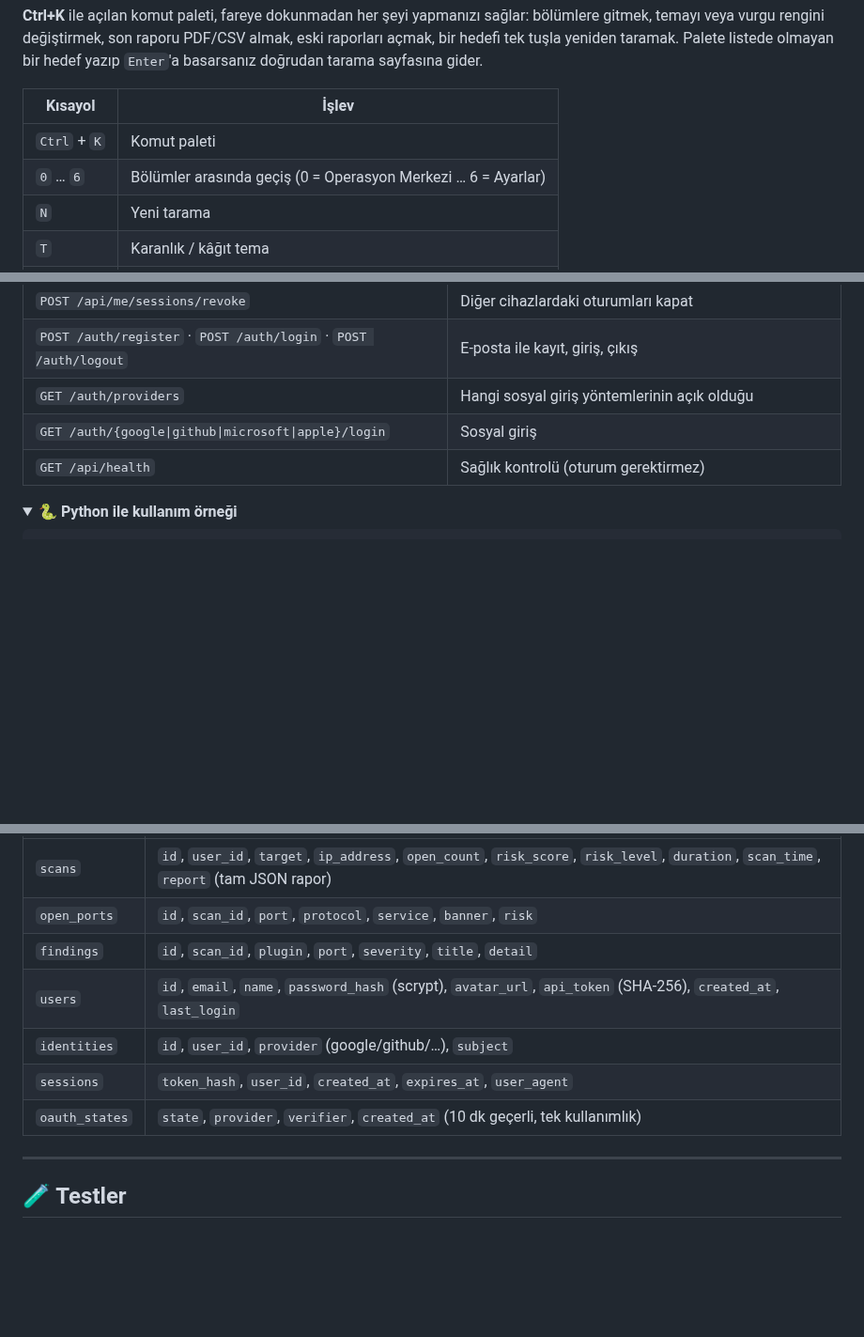
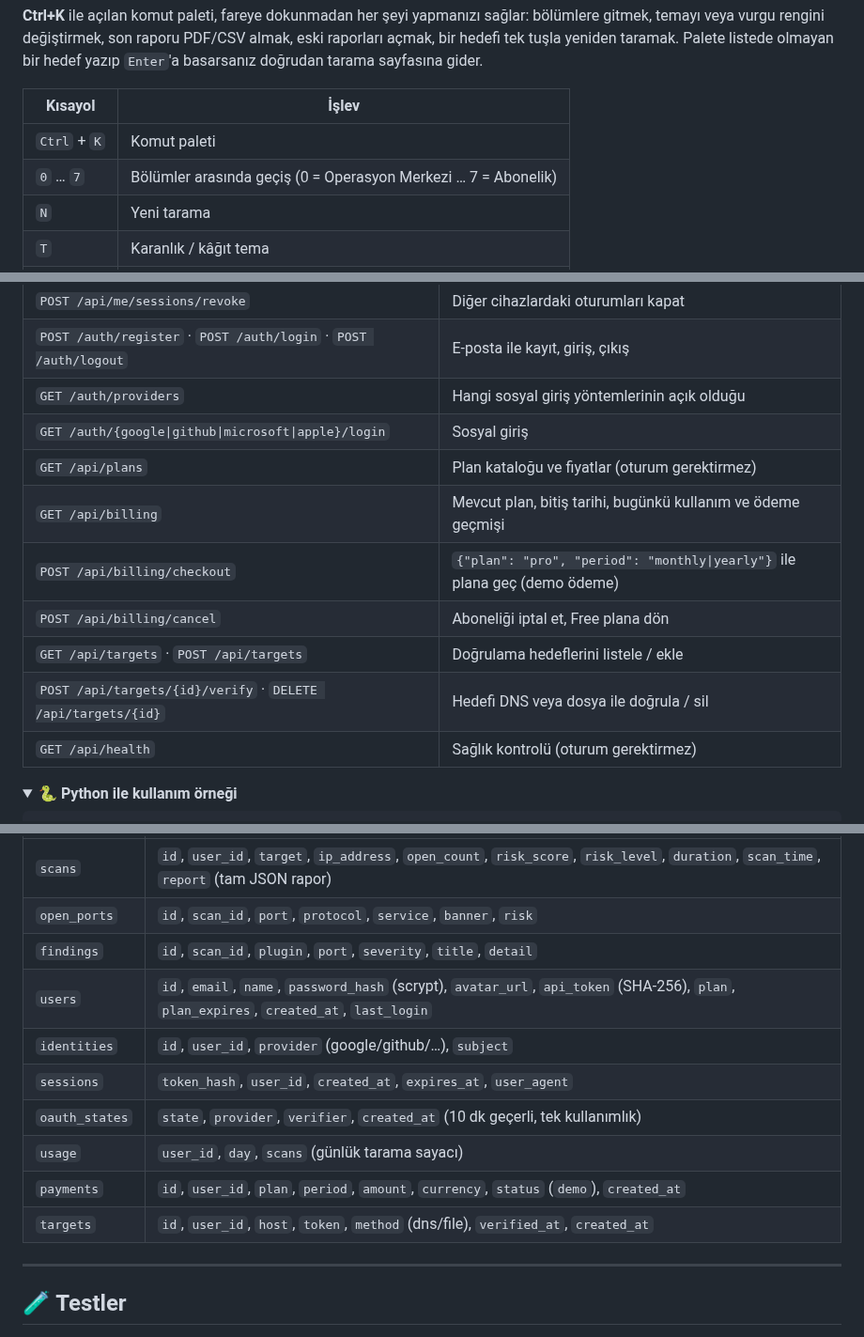
Before and after one commit to Pireburak/ReconClaw, a Markdown page: README.md, 3 parts joined by grey strips. Shown at 94% size. Drawn GitHub-style; folded sections open; blank space fills up the shorter version.

```diff
--- a/README.md
+++ b/README.md
@@ -243,7 +244,7 @@ Tüm taramalar en yeniden eskiye listelenir. Hedef veya IP'ye göre **anlık ara
 | Kısayol | İşlev |
 |---------|-------|
 | `Ctrl` + `K` | Komut paleti |
-| `0` … `6` | Bölümler arasında geçiş (0 = Operasyon Merkezi … 6 = Ayarlar) |
+| `0` … `7` | Bölümler arasında geçiş (0 = Operasyon Merkezi … 7 = Abonelik) |
 | `N` | Yeni tarama |
 | `T` | Karanlık / kâğıt tema |
 | `/` | Arşivde ara |
@@ -476,6 +527,12 @@ curl -X POST http://127.0.0.1:8000/api/scan \
 | `POST /auth/register` · `POST /auth/login` · `POST /auth/logout` | E-posta ile kayıt, giriş, çıkış |
 | `GET /auth/providers` | Hangi sosyal giriş yöntemlerinin açık olduğu |
 | `GET /auth/{google\|github\|microsoft\|apple}/login` | Sosyal giriş |
+| `GET /api/plans` | Plan kataloğu ve fiyatlar (oturum gerektirmez) |
+| `GET /api/billing` | Mevcut plan, bitiş tarihi, bugünkü kullanım ve ödeme geçmişi |
+| `POST /api/billing/checkout` | `{"plan": "pro", "period": "monthly\|yearly"}` ile plana geç (demo ödeme) |
+| `POST /api/billing/cancel` | Aboneliği iptal et, Free plana dön |
+| `GET /api/targets` · `POST /api/targets` | Doğrulama hedeflerini listele / ekle |
+| `POST /api/targets/{id}/verify` · `DELETE /api/targets/{id}` | Hedefi DNS veya dosya ile doğrula / sil |
 | `GET /api/health` | Sağlık kontrolü (oturum gerektirmez) |
 
 <details>
@@ -749,10 +816,13 @@ Uygulama ilk açılışta `data/reconclaw_v4.db` dosyasını ve tabloları otoma
 | `scans`      | `id`, `user_id`, `target`, `ip_address`, `open_count`, `risk_score`, `risk_level`, `duration`, `scan_time`, `report` (tam JSON rapor) |
 | `open_ports` | `id`, `scan_id`, `port`, `protocol`, `service`, `banner`, `risk`                 |
 | `findings`   | `id`, `scan_id`, `plugin`, `port`, `severity`, `title`, `detail`                 |
-| `users`      | `id`, `email`, `name`, `password_hash` (scrypt), `avatar_url`, `api_token` (SHA-256), `created_at`, `last_login` |
+| `users`      | `id`, `email`, `name`, `password_hash` (scrypt), `avatar_url`, `api_token` (SHA-256), `plan`, `plan_expires`, `created_at`, `last_login` |
 | `identities` | `id`, `user_id`, `provider` (google/github/…), `subject`                          |
 | `sessions`   | `token_hash`, `user_id`, `created_at`, `expires_at`, `user_agent`                |
 | `oauth_states` | `state`, `provider`, `verifier`, `created_at` (10 dk geçerli, tek kullanımlık) |
+| `usage`      | `user_id`, `day`, `scans` (günlük tarama sayacı)                                  |
+| `payments`   | `id`, `user_id`, `plan`, `period`, `amount`, `currency`, `status` (`demo`), `created_at` |
+| `targets`    | `id`, `user_id`, `host`, `token`, `method` (dns/file), `verified_at`, `created_at` |
 
 ---
 
```
Also changed, not shown: other parts of README.md (+69 -7 lines), docs/screenshots/16-abonelik.png (added), docs/screenshots/17-odeme.png (added), docs/screenshots/18-yukselt.png (added), 11 other files.
